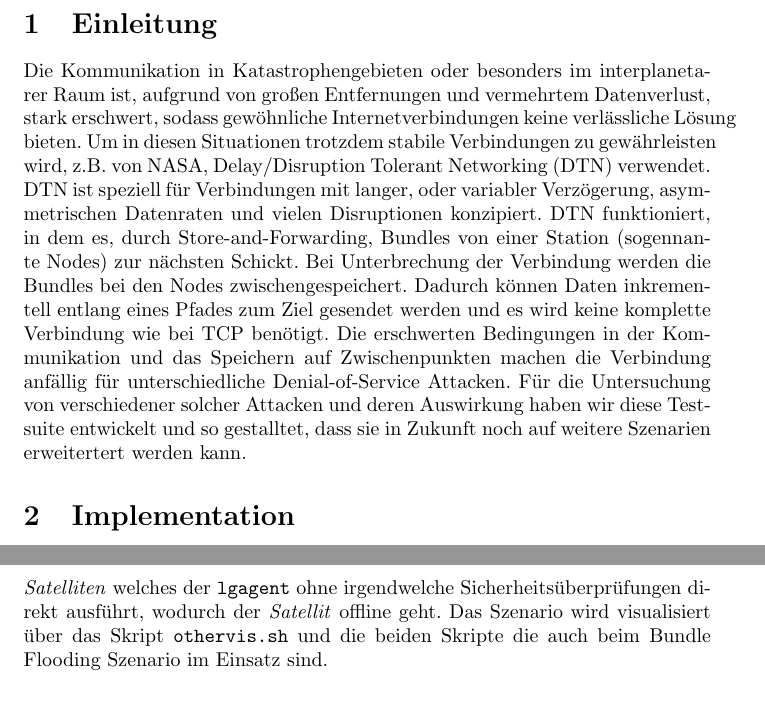
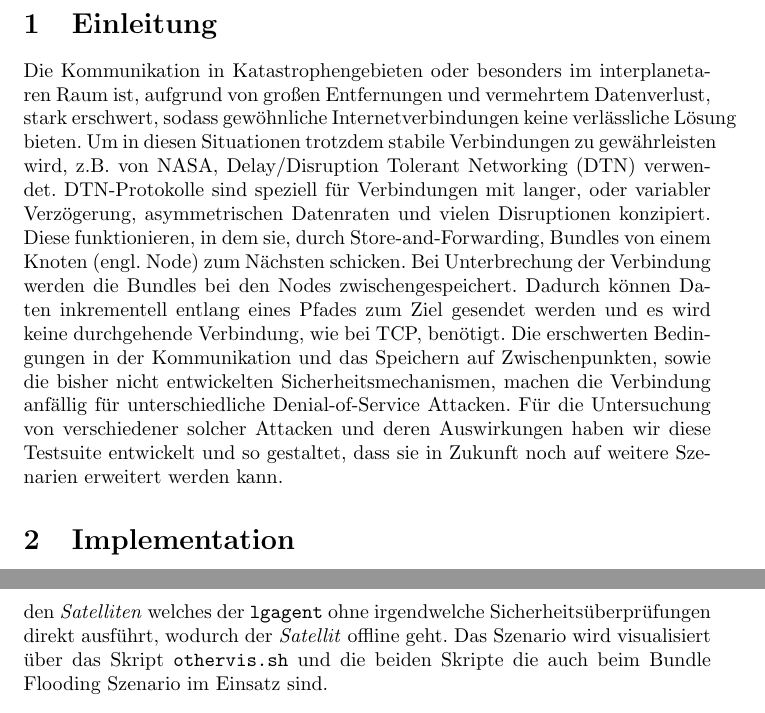
Before and after one commit to tobinatore/dtn-dos, a LaTeX document (Documentation/main.tex): two parts of pages 3 and 8 of 14, joined at a grey line, cut so that both start at the same text. Compiled offline with pdfLaTeX.

Commit message:
finish introduction in documentation

```diff
--- a/Documentation/main.tex
+++ b/Documentation/main.tex
@@ -78,9 +78,9 @@ Wintersemester 2020/2021
 
 \section{Einleitung}
 
-Die Kommunikation in Katastrophengebieten oder besonders im interplanetarer Raum ist, aufgrund von großen Entfernungen und vermehrtem Datenverlust, stark erschwert, sodass gewöhnliche Internetverbindungen keine verlässliche Lösung bieten. Um in diesen Situationen trotzdem stabile Verbindungen zu gewährleisten wird, z.B. von NASA, Delay/Disruption Tolerant Networking (DTN) verwendet.
-DTN ist speziell für Verbindungen mit langer, oder variabler Verzögerung, asymmetrischen Datenraten und vielen Disruptionen konzipiert. DTN funktioniert, in dem es, durch Store-and-Forwarding, Bundles von einer Station (sogennante Nodes) zur nächsten Schickt. Bei Unterbrechung der Verbindung werden die Bundles bei den Nodes zwischengespeichert. Dadurch können Daten inkrementell entlang eines Pfades zum Ziel gesendet werden und es wird keine komplette Verbindung wie bei TCP benötigt.
-Die erschwerten Bedingungen in der Kommunikation und das Speichern auf Zwischenpunkten machen die Verbindung anfällig für unterschiedliche Denial-of-Service Attacken. Für die Untersuchung von verschiedener solcher Attacken und deren Auswirkung haben wir diese Testsuite entwickelt und so gestalltet, dass sie in Zukunft noch auf weitere Szenarien erweitertert werden kann.
+Die Kommunikation in Katastrophengebieten oder besonders im interplanetaren Raum ist, aufgrund von großen Entfernungen und vermehrtem Datenverlust, stark erschwert, sodass gewöhnliche Internetverbindungen keine verlässliche Lösung bieten. Um in diesen Situationen trotzdem stabile Verbindungen zu gewährleisten wird, z.B. von NASA, Delay/Disruption Tolerant Networking (DTN) verwendet.
+DTN-Protokolle sind speziell für Verbindungen mit langer, oder variabler Verzögerung, asymmetrischen Datenraten und vielen Disruptionen konzipiert. Diese funktionieren, in dem sie, durch Store-and-Forwarding, Bundles von einem Knoten (engl. Node) zum Nächsten schicken. Bei Unterbrechung der Verbindung werden die Bundles bei den Nodes zwischengespeichert. Dadurch können Daten inkrementell entlang eines Pfades zum Ziel gesendet werden und es wird keine durchgehende Verbindung, wie bei TCP, benötigt.
+Die erschwerten Bedingungen in der Kommunikation und das Speichern auf Zwischenpunkten, sowie die bisher nicht entwickelten Sicherheitsmechanismen, machen die Verbindung anfällig für unterschiedliche Denial-of-Service Attacken. Für die Untersuchung von verschiedener solcher Attacken und deren Auswirkungen haben wir diese Testsuite entwickelt und so gestaltet, dass sie in Zukunft noch auf weitere Szenarien erweitert werden kann.
 
 \section{Implementation}
 \subsection{Shell Skripte}
@@ -144,7 +144,7 @@ Dieses Szenario simuliert einen Angriff auf die Konfigurationsdaten eines \texti
 \end{figure}
 Das Ziel des Angriffs ist es über den kompromittierten Knoten den \textit{Sateliten} lahmzulegen.
 Dabei ist der Knoten \textit{n3} wieder so manipuliert, dass auf diesem im Hintergrund \texttt{ncat} läuft. Dazu wird auch angenommen, dass auf dem \textit{Satelliten} ein Tool namens \texttt{lgagent} läuft, womit der \textit{Satellit} seine Kontaktdaten (Wann ist welcher Knoten erreichbar) aktuell halten kann.
-Der \textit{Angreifer} sendet nun über ncat ein Skript, welches auf dem Knoten \textit{n3} ein tool namens \texttt{lgsend} ausführt. \texttt{lgsend} sendet nun über das Bundle Protocol ein Commandfile an den \textit{Satelliten} welches der \texttt{lgagent} ohne irgendwelche Sicherheitsüberprüfungen direkt ausführt, wodurch der \textit{Satellit} offline geht.
+Der \textit{Angreifer} sendet nun über ncat ein Skript, welches auf dem Knoten \textit{n3} ein Tool namens \texttt{lgsend} ausführt. \texttt{lgsend} sendet nun über das Bundle Protocol ein Commandfile an den \textit{Satelliten} welches der \texttt{lgagent} ohne irgendwelche Sicherheitsüberprüfungen direkt ausführt, wodurch der \textit{Satellit} offline geht.
 Das Szenario wird visualisiert über das Skript \texttt{othervis.sh} und die beiden Skripte die auch beim Bundle Flooding Szenario im Einsatz sind.
 
 \subsection{Slowloris}
```
